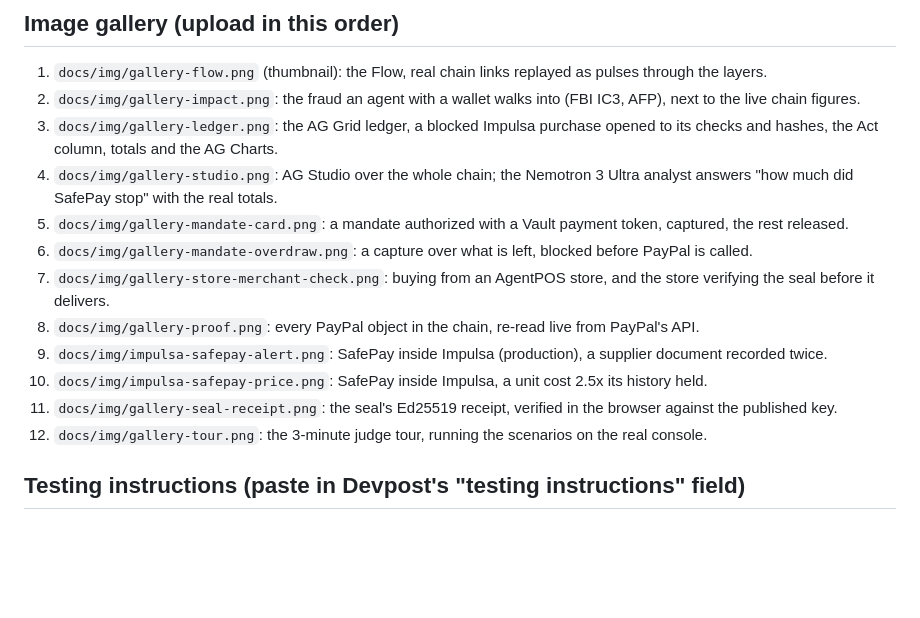
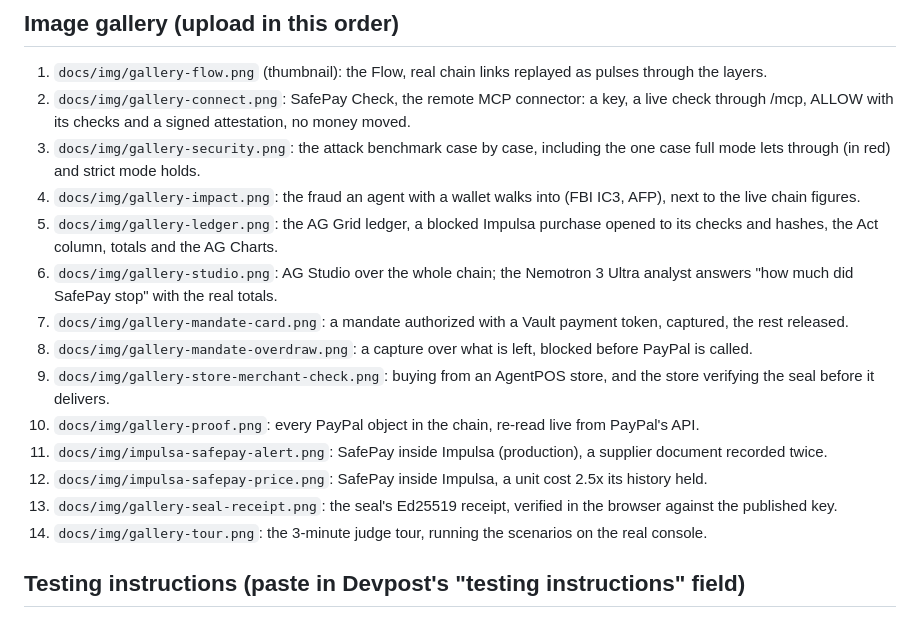
Before and after one commit to NovaCorpAI/safepay, a Markdown page: docs/devpost-submission.md, the part around the change. Rendered like a GitHub page; blank space fills up the shorter version.

Commit message:
Gallery: SafePay Check connector and attack benchmark captures
Co-Authored-By: Claude Opus 5.5 <noreply@anthropic.com>

```diff
--- a/docs/devpost-submission.md
+++ b/docs/devpost-submission.md
@@ -295,17 +295,19 @@ from the included render.yaml blueprint with gunicorn).
 
 ## Image gallery (upload in this order)
 1. `docs/img/gallery-flow.png` (thumbnail): the Flow, real chain links replayed as pulses through the layers.
-2. `docs/img/gallery-impact.png`: the fraud an agent with a wallet walks into (FBI IC3, AFP), next to the live chain figures.
-3. `docs/img/gallery-ledger.png`: the AG Grid ledger, a blocked Impulsa purchase opened to its checks and hashes, the Act column, totals and the AG Charts.
-4. `docs/img/gallery-studio.png`: AG Studio over the whole chain; the Nemotron 3 Ultra analyst answers "how much did SafePay stop" with the real totals.
-5. `docs/img/gallery-mandate-card.png`: a mandate authorized with a Vault payment token, captured, the rest released.
-6. `docs/img/gallery-mandate-overdraw.png`: a capture over what is left, blocked before PayPal is called.
-7. `docs/img/gallery-store-merchant-check.png`: buying from an AgentPOS store, and the store verifying the seal before it delivers.
-8. `docs/img/gallery-proof.png`: every PayPal object in the chain, re-read live from PayPal's API.
-9. `docs/img/impulsa-safepay-alert.png`: SafePay inside Impulsa (production), a supplier document recorded twice.
-10. `docs/img/impulsa-safepay-price.png`: SafePay inside Impulsa, a unit cost 2.5x its history held.
-11. `docs/img/gallery-seal-receipt.png`: the seal's Ed25519 receipt, verified in the browser against the published key.
-12. `docs/img/gallery-tour.png`: the 3-minute judge tour, running the scenarios on the real console.
+2. `docs/img/gallery-connect.png`: SafePay Check, the remote MCP connector: a key, a live check through /mcp, ALLOW with its checks and a signed attestation, no money moved.
+3. `docs/img/gallery-security.png`: the attack benchmark case by case, including the one case full mode lets through (in red) and strict mode holds.
+4. `docs/img/gallery-impact.png`: the fraud an agent with a wallet walks into (FBI IC3, AFP), next to the live chain figures.
+5. `docs/img/gallery-ledger.png`: the AG Grid ledger, a blocked Impulsa purchase opened to its checks and hashes, the Act column, totals and the AG Charts.
+6. `docs/img/gallery-studio.png`: AG Studio over the whole chain; the Nemotron 3 Ultra analyst answers "how much did SafePay stop" with the real totals.
+7. `docs/img/gallery-mandate-card.png`: a mandate authorized with a Vault payment token, captured, the rest released.
+8. `docs/img/gallery-mandate-overdraw.png`: a capture over what is left, blocked before PayPal is called.
+9. `docs/img/gallery-store-merchant-check.png`: buying from an AgentPOS store, and the store verifying the seal before it delivers.
+10. `docs/img/gallery-proof.png`: every PayPal object in the chain, re-read live from PayPal's API.
+11. `docs/img/impulsa-safepay-alert.png`: SafePay inside Impulsa (production), a supplier document recorded twice.
+12. `docs/img/impulsa-safepay-price.png`: SafePay inside Impulsa, a unit cost 2.5x its history held.
+13. `docs/img/gallery-seal-receipt.png`: the seal's Ed25519 receipt, verified in the browser against the published key.
+14. `docs/img/gallery-tour.png`: the 3-minute judge tour, running the scenarios on the real console.
 
 ## Testing instructions (paste in Devpost's "testing instructions" field)
 Live demo: https://safepay.agentposhq.com . No login, no keys. Every PayPal
```
Also changed, not shown: docs/img/gallery-connect.png (added), docs/img/gallery-security.png (added).
